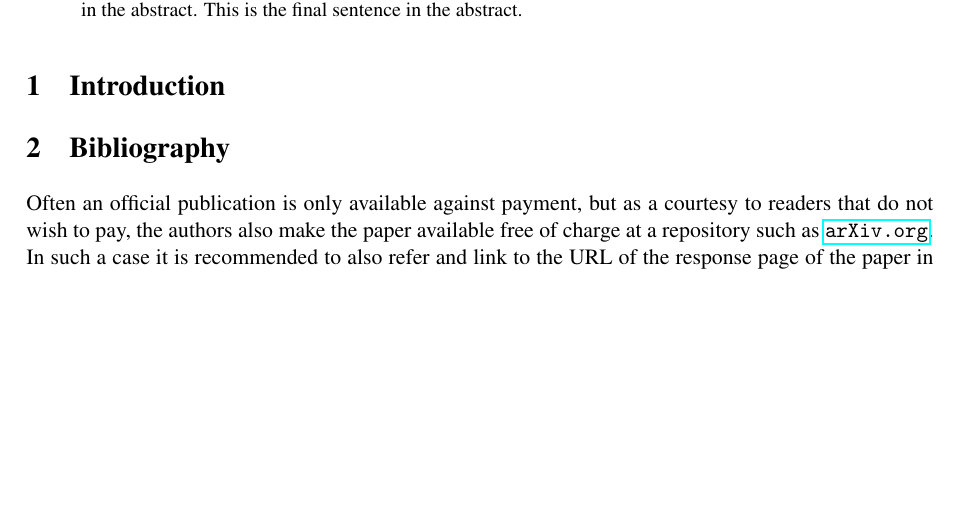
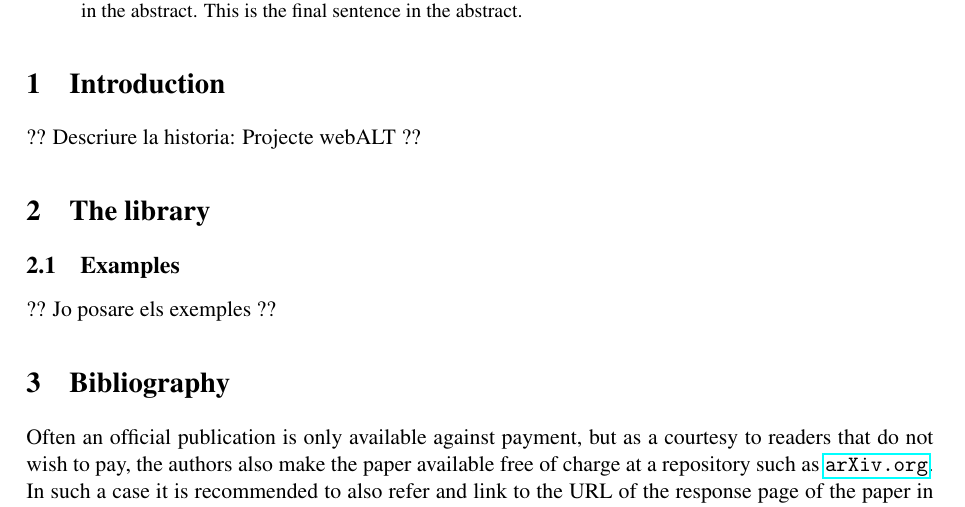
Before and after one commit to saludes/thmgl11, a LaTeX paper (mgl.tex): part of page 1 of 2, cut so that both start at the same text, the shorter picture padded with empty space. Compiled offline with pdfLaTeX; a LaTeX package or settings file that is missing is left out.

Commit message:
Definides seccions

```diff
--- a/mgl.tex
+++ b/mgl.tex
@@ -24,7 +24,23 @@ This is yet another sentence in the abstract.
 This is the final sentence in the abstract.
 \end{abstract}
 
-\section{Introduction}
+\section{Introduction} % (fold)
+\label{sec:introduction}
+
+
+?? Descriure la historia: Projecte webALT ??
+
+% section introduction (end)
+
+\section{The library} % (fold)
+\label{sec:the_library}
+
+\subsection{Examples} % (fold)
+\label{sub:examples}
+?? Jo posare els exemples ??
+% subsection examples (end)
+
+% section the_library (end)
 
 
 
```
